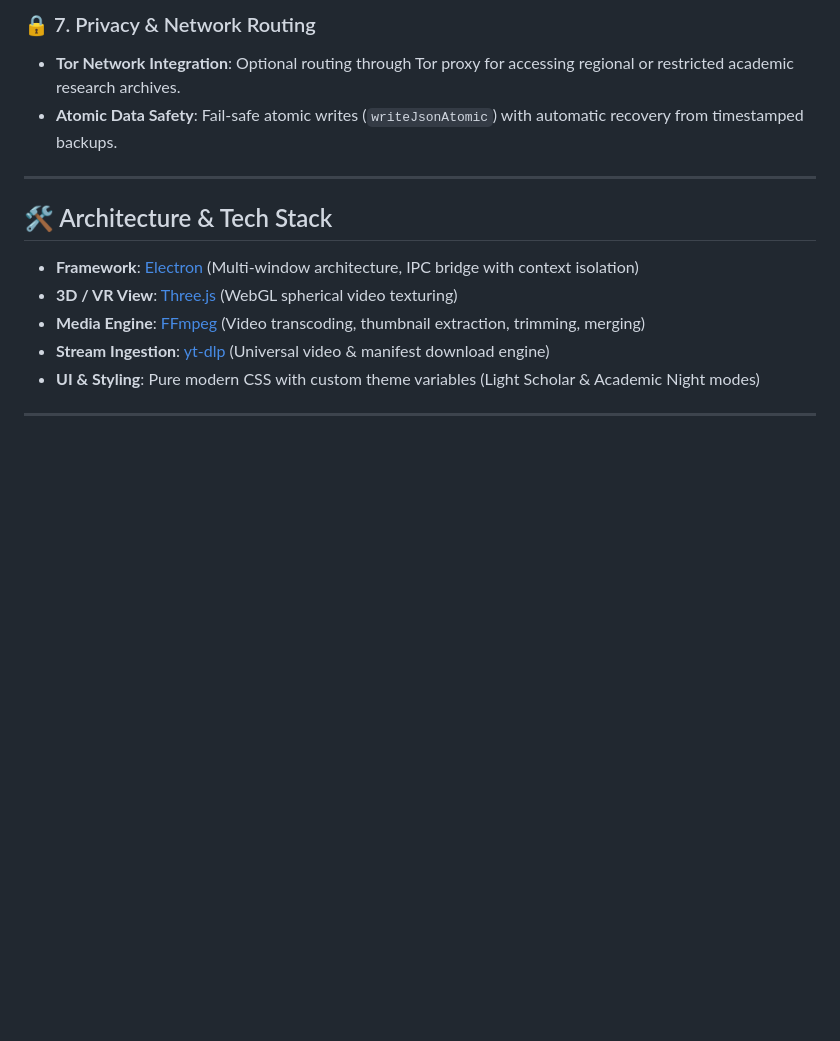
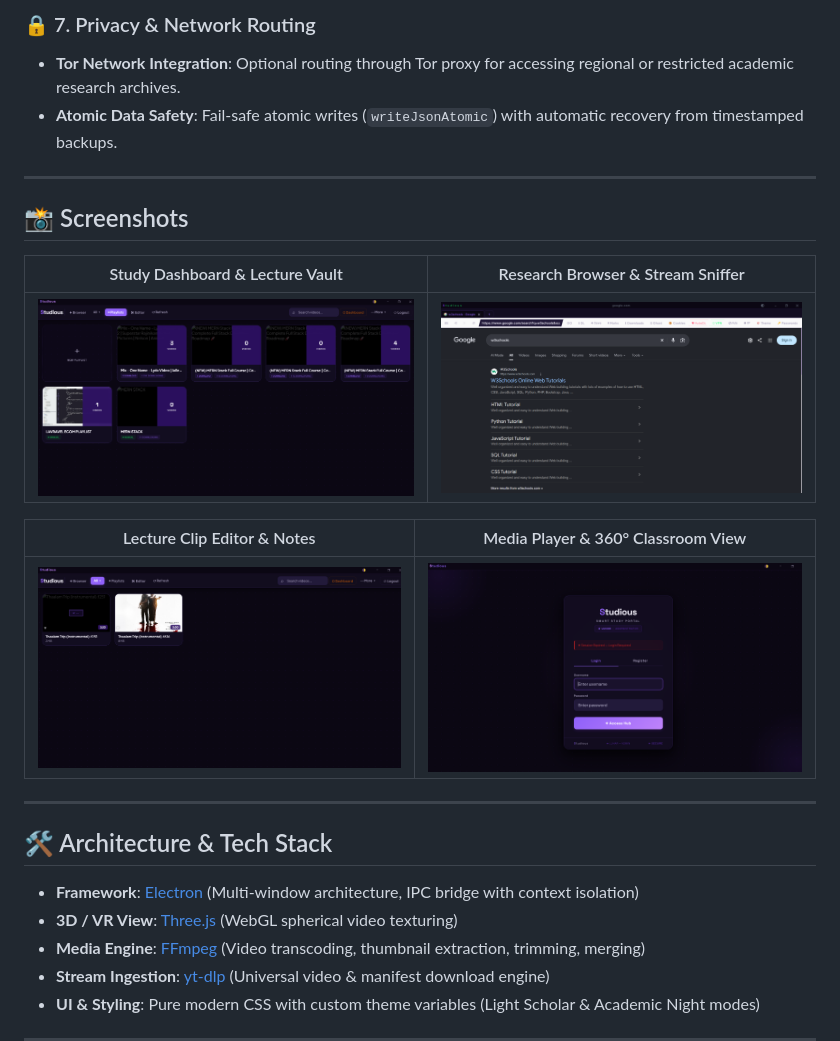
Before and after one commit to Rahul-J-A/Studious, a Markdown page: README.md, the part around the change. GitHub-like rendering; pictures changed too: assets/screenshots/screenshot-1.png (added), assets/screenshots/screenshot-2.png (added), assets/screenshots/screenshot-3.png (added); blank space fills up the shorter version.

Commit message:
Add screenshots, application icons, and update documentation

```diff
--- a/README.md
+++ b/README.md
@@ -46,6 +46,18 @@
 ### 🔒 7. Privacy & Network Routing
 - **Tor Network Integration**: Optional routing through Tor proxy for accessing regional or restricted academic research archives.
 - **Atomic Data Safety**: Fail-safe atomic writes (`writeJsonAtomic`) with automatic recovery from timestamped backups.
+
+---
+
+## 📸 Screenshots
+
+| Study Dashboard & Lecture Vault | Research Browser & Stream Sniffer |
+| :---: | :---: |
+| ![Dashboard](assets/screenshots/screenshot-1.png) | ![Browser](assets/screenshots/screenshot-2.png) |
+
+| Lecture Clip Editor & Notes | Media Player & 360° Classroom View |
+| :---: | :---: |
+| ![Editor](assets/screenshots/screenshot-3.png) | ![Player](assets/screenshots/screenshot-4.png) |
 
 ---
 
```
Also changed, not shown: 4 other files.
